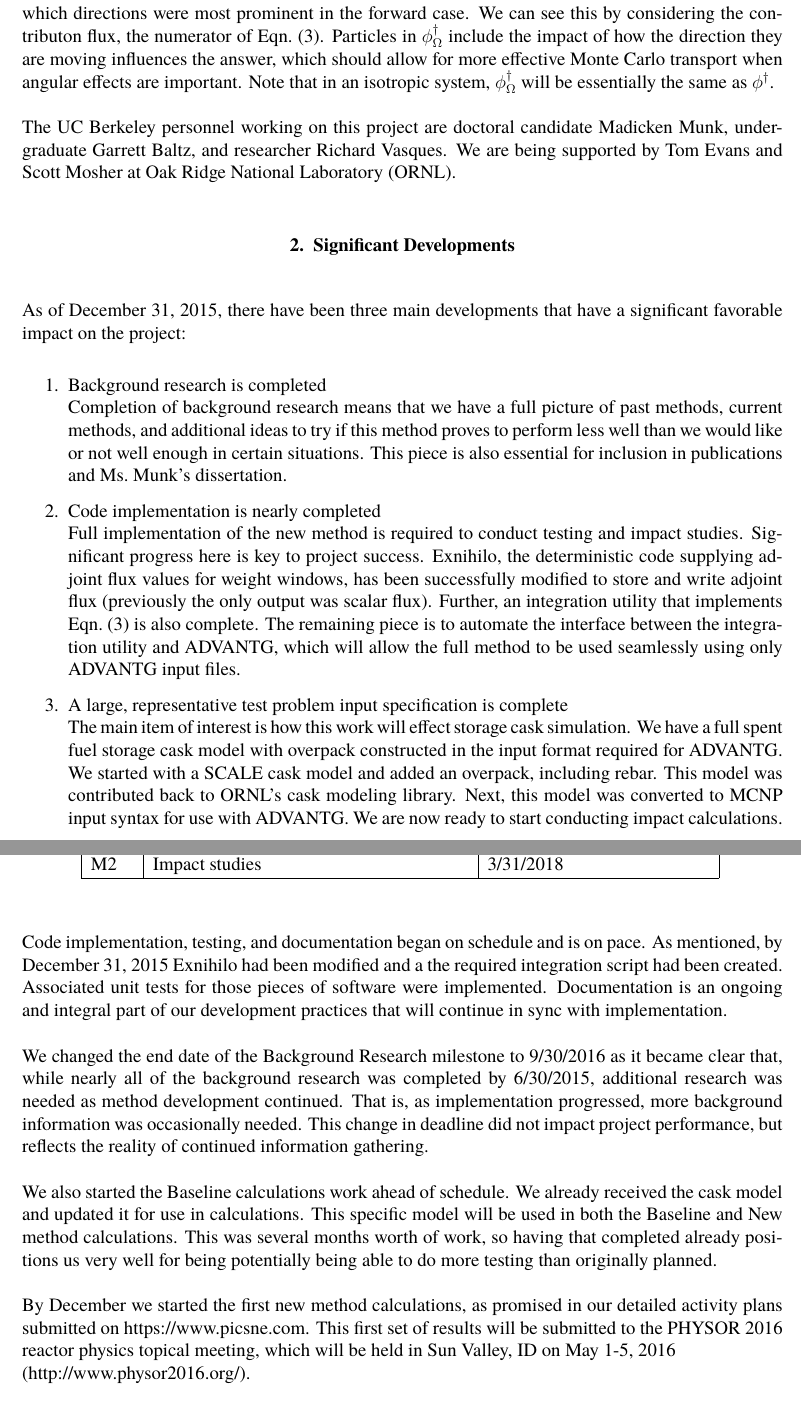
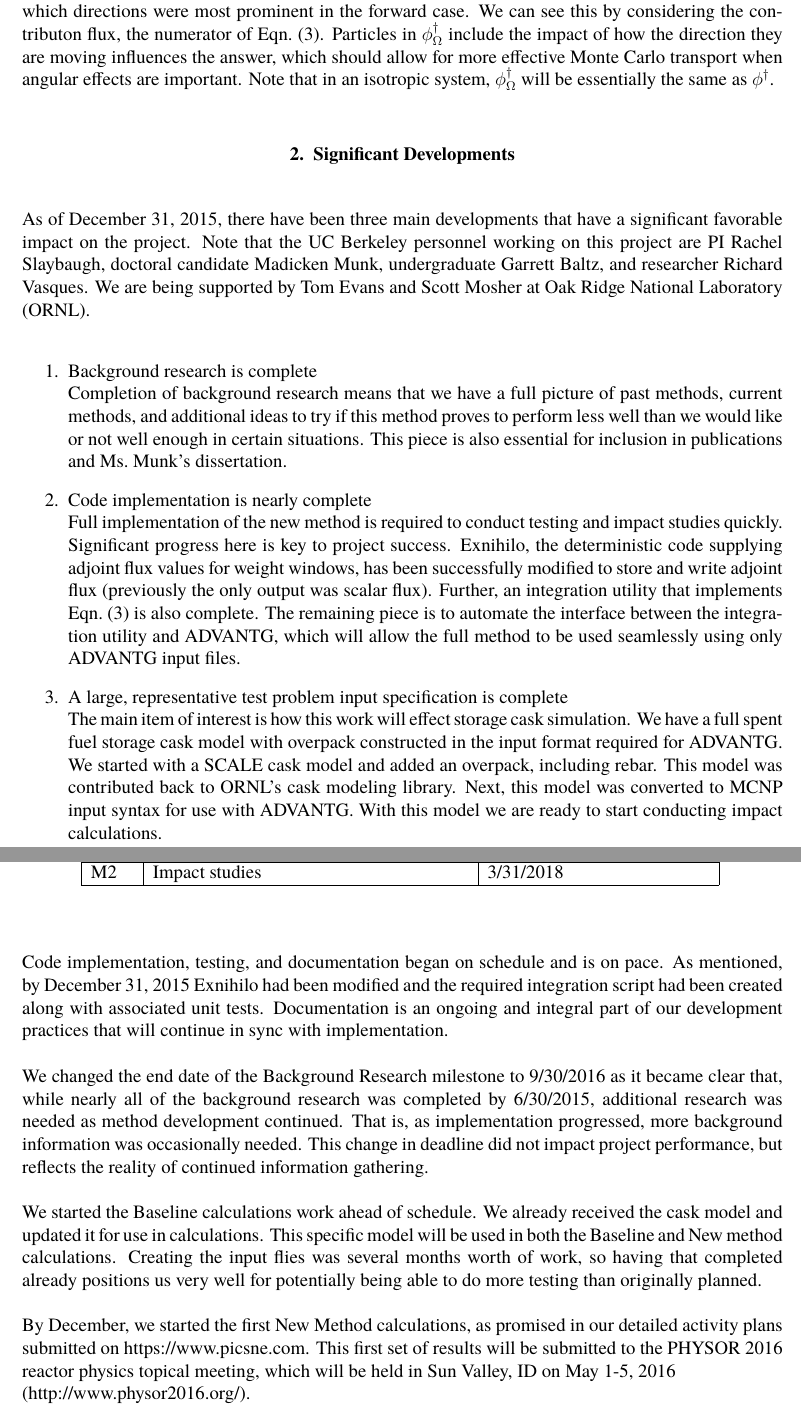
Before and after one commit to rachelslaybaugh/Grants, a LaTeX document (neup-hyprid-15-18/year1-annual-report.tex): two parts of pages 5 and 6 of 11 before the commit and two parts of pages 5 and 6 of 12 after it, joined at a grey line, cut so that both start at the same text. Compiled offline with pdfLaTeX.

Commit message:
final version.

```diff
--- a/neup-hyprid-15-18/year1-annual-report.tex
+++ b/neup-hyprid-15-18/year1-annual-report.tex
@@ -182,21 +183,20 @@ Particles in $\phi^{\dagger}_{\Omega}$ include the impact of how the direction t
 which should allow for more effective Monte Carlo transport when angular effects are important.
 Note that in an isotropic system, $\phi^{\dagger}_{\Omega}$ will be essentially the same as $\phi^{\dagger}$.
 
-The UC Berkeley personnel working on this project are doctoral candidate Madicken Munk, undergraduate Garrett Baltz, and researcher Richard Vasques. We are being supported by Tom Evans and Scott Mosher at Oak Ridge National Laboratory (ORNL).
-
 
 % ---------------------------------------------------
 \section{Significant Developments}
 \label{sect::sig-devel}
 
-As of December 31, 2015, there have been three main developments that have a significant favorable impact on the project:
+As of December 31, 2015, there have been three main developments that have a significant favorable impact on the project. Note that
+the UC Berkeley personnel working on this project are PI Rachel Slaybaugh, doctoral candidate Madicken Munk, undergraduate Garrett Baltz, and researcher Richard Vasques. We are being supported by Tom Evans and Scott Mosher at Oak Ridge National Laboratory (ORNL).
 \begin{enumerate}
-\item Background research is completed\\
+\item Background research is complete\\
 Completion of background research means that we have a full picture of past methods, current methods, and additional ideas to try if this method proves to perform less well than we would like or not well enough in certain situations.
 This piece is also essential for inclusion in publications and Ms.\ Munk's dissertation.
 
-\item Code implementation is nearly completed\\
-Full implementation of the new method is required to conduct testing and impact studies.
+\item Code implementation is nearly complete\\
+Full implementation of the new method is required to conduct testing and impact studies quickly.
 Significant progress here is key to project success.
 Exnihilo, the deterministic code supplying adjoint flux values for weight windows, has been successfully modified to store and write adjoint flux (previously the only output was scalar flux).
 Further, an integration utility that implements Eqn.~\eqref{eq:angularhybrid} is also complete.
@@ -208,7 +208,7 @@ We have a full spent fuel storage cask model with overpack constructed in the in
 We started with a SCALE cask model and added an overpack, including rebar.
 This model was contributed back to ORNL's cask modeling library.
 Next, this model was converted to MCNP input syntax for use with ADVANTG.
-We are now ready to start conducting impact calculations.
+With this model we are ready to start conducting impact calculations.
 \end{enumerate}
 
 
@@ -242,17 +242,19 @@ Milestones for the project are given in Table~\ref{tab:milestones}
 \end{center}
 \end{table}
 
-Code implementation, testing, and documentation began on schedule and is on pace. As mentioned, by December 31, 2015 Exnihilo had been modified and a the required integration script had been created. Associated unit tests for those pieces of software were implemented. Documentation is an ongoing and integral part of our development practices that will continue in sync with implementation.
+Code implementation, testing, and documentation began on schedule and is on pace.
+As mentioned, by December 31, 2015 Exnihilo had been modified and the required integration script had been created along with associated unit tests.
+Documentation is an ongoing and integral part of our development practices that will continue in sync with implementation.
 
 We changed the end date of the Background Research milestone to 9/30/2016 as it became clear that, while nearly all of the background research was completed by 6/30/2015, additional research was needed as method development continued.
 That is, as implementation progressed, more background information was occasionally needed.
 This change in deadline did not impact project performance, but reflects the reality of continued information gathering.
 
-We also started the Baseline calculations work ahead of schedule.
+We started the Baseline calculations work ahead of schedule.
 We already received the cask model and updated it for use in calculations.
-This specific model will be used in both the Baseline and New method calculations.  This was several months worth of work, so having that completed already positions us very well for being potentially being able to do more testing than originally planned.
+This specific model will be used in both the Baseline and New method calculations.  Creating the input flies was several months worth of work, so having that completed already positions us very well for potentially being able to do more testing than originally planned.
 
-By December we started the first new method calculations, as promised in our detailed activity plans submitted on \href{https://www.picsne.com}{https://www.picsne.com}.
+By December, we started the first New Method calculations, as promised in our detailed activity plans submitted on \href{https://www.picsne.com}{https://www.picsne.com}.
 This first set of results will be submitted to the PHYSOR 2016 reactor physics topical meeting, which will be held in Sun Valley, ID on May 1-5, 2016 \\(\href{http://www.physor2016.org/}{http://www.physor2016.org/}).
 
 Our major milestone problem has been the submission of this report.
```
Also changed, not shown: neup-hyprid-15-18/year1-annual-report.tex (13 more changed lines).
